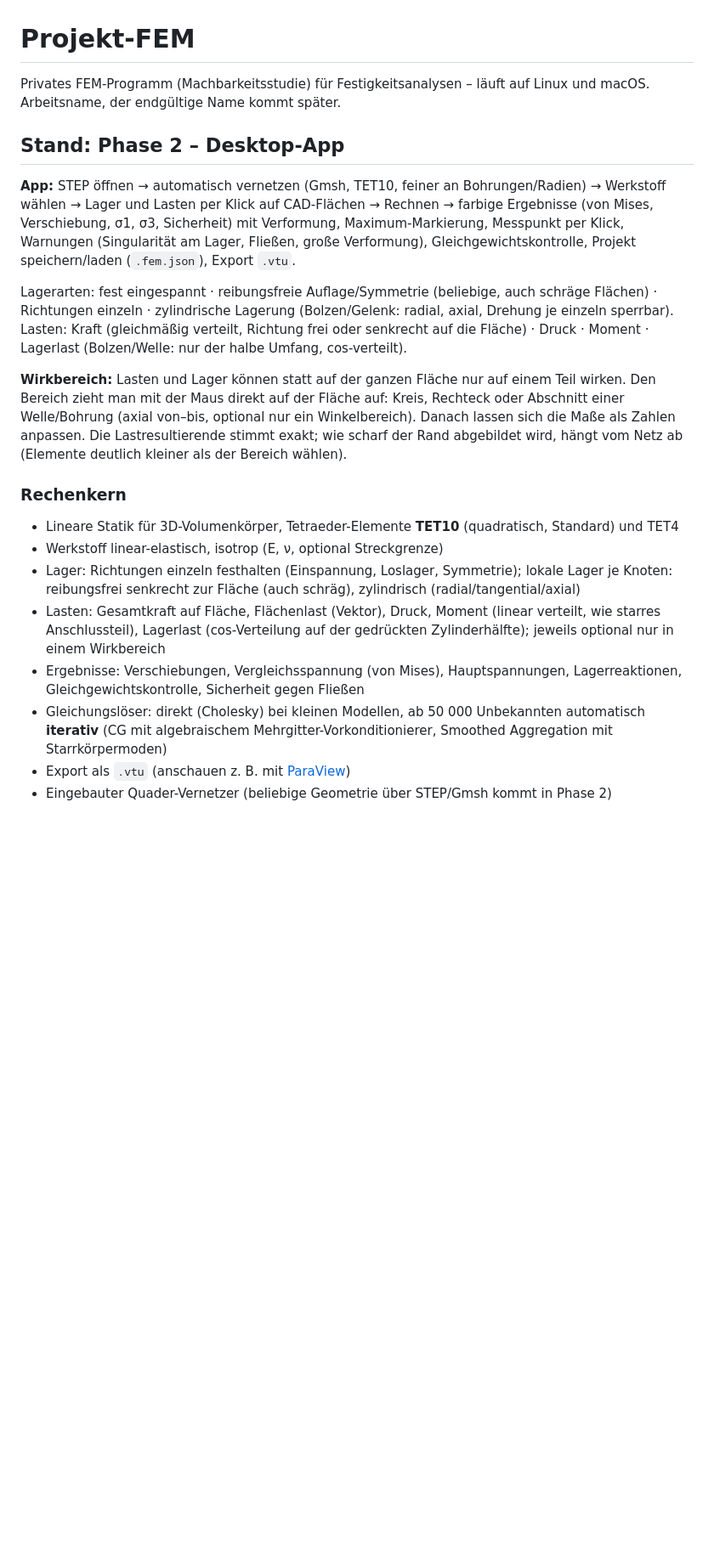
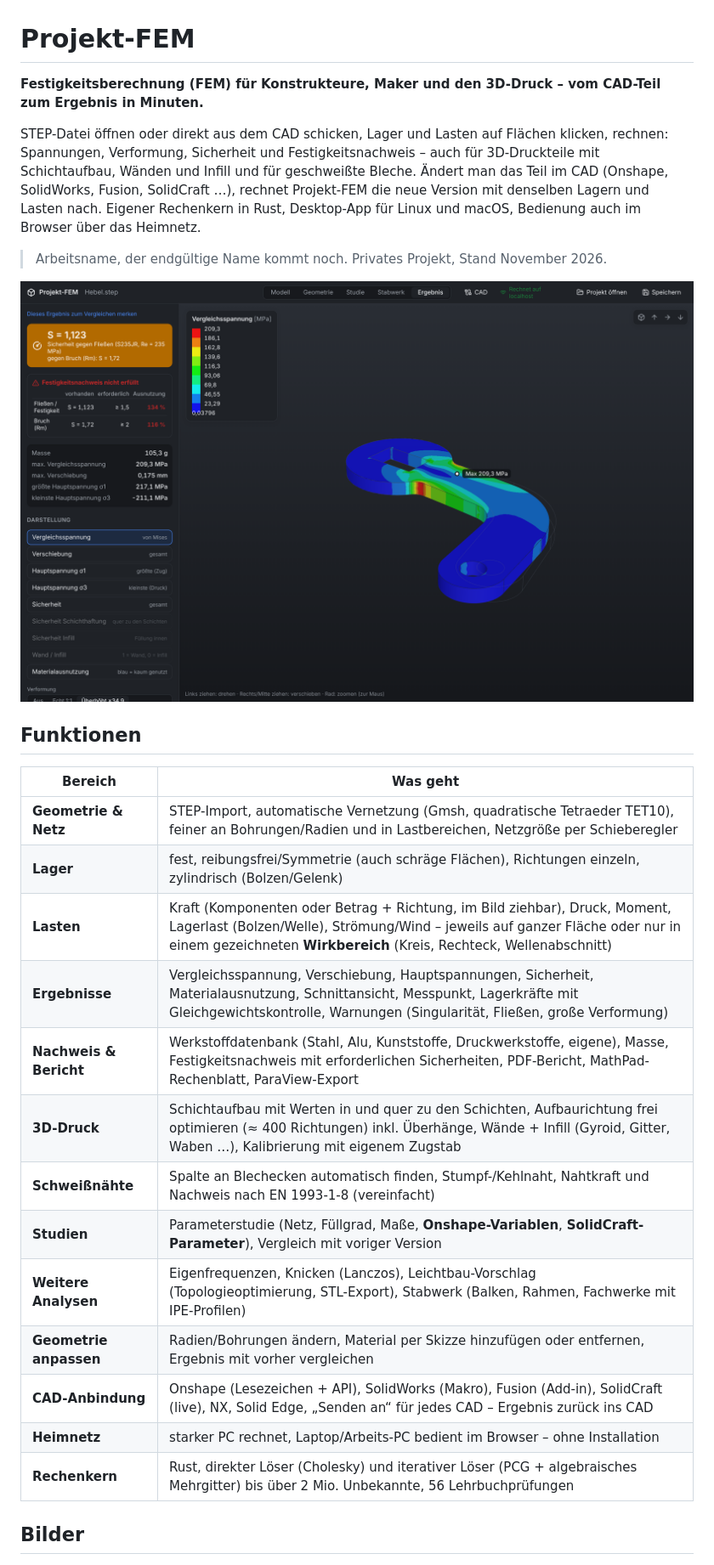
Before and after one commit to Miro4you/fem, a Markdown page: README.md, the part around one of its changes. Shown at 85% size. GitHub-like rendering; pictures changed too: docs/bilder/ergebnis-hebel.png (added); blank space fills up the shorter version.

```diff
--- a/README.md
+++ b/README.md
@@ -1,37 +1,34 @@
 # Projekt-FEM
 
-Privates FEM-Programm (Machbarkeitsstudie) für Festigkeitsanalysen – läuft auf Linux und macOS.
-Arbeitsname, der endgültige Name kommt später.
+**Festigkeitsberechnung (FEM) für Konstrukteure, Maker und den 3D-Druck – vom CAD-Teil zum Ergebnis in Minuten.**
 
-## Stand: Phase 2 – Desktop-App
+STEP-Datei öffnen oder direkt aus dem CAD schicken, Lager und Lasten auf Flächen klicken, rechnen: Spannungen,
+Verformung, Sicherheit und Festigkeitsnachweis – auch für 3D-Druckteile mit Schichtaufbau, Wänden und Infill und für
+geschweißte Bleche. Ändert man das Teil im CAD (Onshape, SolidWorks, Fusion, SolidCraft …), rechnet Projekt-FEM die
+neue Version mit denselben Lagern und Lasten nach. Eigener Rechenkern in Rust, Desktop-App für Linux und macOS,
+Bedienung auch im Browser über das Heimnetz.
 
-**App:** STEP öffnen → automatisch vernetzen (Gmsh, TET10, feiner an Bohrungen/Radien) → Werkstoff wählen →
-Lager und Lasten per Klick auf CAD-Flächen → Rechnen → farbige Ergebnisse (von Mises, Verschiebung, σ1, σ3,
-Sicherheit) mit Verformung, Maximum-Markierung, Messpunkt per Klick, Warnungen (Singularität am Lager,
-Fließen, große Verformung), Gleichgewichtskontrolle, Projekt speichern/laden (`.fem.json`), Export `.vtu`.
+> Arbeitsname, der endgültige Name kommt noch. Privates Projekt, Stand November 2026.
 
-Lagerarten: fest eingespannt · reibungsfreie Auflage/Symmetrie (beliebige, auch schräge Flächen) · Richtungen einzeln ·
-zylindrische Lagerung (Bolzen/Gelenk: radial, axial, Drehung je einzeln sperrbar).
-Lasten: Kraft (gleichmäßig verteilt, Richtung frei oder senkrecht auf die Fläche) · Druck · Moment ·
-Lagerlast (Bolzen/Welle: nur der halbe Umfang, cos-verteilt).
+![Hebel: Vergleichsspannung, Sicherheit und Festigkeitsnachweis](docs/bilder/ergebnis-hebel.png)
 
-**Wirkbereich:** Lasten und Lager können statt auf der ganzen Fläche nur auf einem Teil wirken. Den Bereich
-zieht man mit der Maus direkt auf der Fläche auf: Kreis, Rechteck oder Abschnitt einer Welle/Bohrung (axial von–bis,
-optional nur ein Winkelbereich). Danach lassen sich die Maße als Zahlen anpassen. Die Lastresultierende stimmt
-exakt; wie scharf der Rand abgebildet wird, hängt vom Netz ab (Elemente deutlich kleiner als der Bereich wählen).
+## Funktionen
 
-### Rechenkern
+| Bereich | Was geht |
+|---|---|
+| **Geometrie & Netz** | STEP-Import, automatische Vernetzung (Gmsh, quadratische Tetraeder TET10), feiner an Bohrungen/Radien und in Lastbereichen, Netzgröße per Schieberegler |
+| **Lager** | fest, reibungsfrei/Symmetrie (auch schräge Flächen), Richtungen einzeln, zylindrisch (Bolzen/Gelenk) |
+| **Lasten** | Kraft (Komponenten oder Betrag + Richtung, im Bild ziehbar), Druck, Moment, Lagerlast (Bolzen/Welle), Strömung/Wind – jeweils auf ganzer Fläche oder nur in einem gezeichneten **Wirkbereich** (Kreis, Rechteck, Wellenabschnitt) |
+| **Ergebnisse** | Vergleichsspannung, Verschiebung, Hauptspannungen, Sicherheit, Materialausnutzung, Schnittansicht, Messpunkt, Lagerkräfte mit Gleichgewichtskontrolle, Warnungen (Singularität, Fließen, große Verformung) |
+| **Nachweis & Bericht** | Werkstoffdatenbank (Stahl, Alu, Kunststoffe, Druckwerkstoffe, eigene), Masse, Festigkeitsnachweis mit erforderlichen Sicherheiten, PDF-Bericht, MathPad-Rechenblatt, ParaView-Export |
+| **3D-Druck** | Schichtaufbau mit Werten in und quer zu den Schichten, Aufbaurichtung frei optimieren (≈ 400 Richtungen) inkl. Überhänge, Wände + Infill (Gyroid, Gitter, Waben …), Kalibrierung mit eigenem Zugstab |
+| **Schweißnähte** | Spalte an Blechecken automatisch finden, Stumpf-/Kehlnaht, Nahtkraft und Nachweis nach EN 1993-1-8 (vereinfacht) |
+| **Studien** | Parameterstudie (Netz, Füllgrad, Maße, **Onshape-Variablen**, **SolidCraft-Parameter**), Vergleich mit voriger Version |
+| **Weitere Analysen** | Eigenfrequenzen, Knicken (Lanczos), Leichtbau-Vorschlag (Topologieoptimierung, STL-Export), Stabwerk (Balken, Rahmen, Fachwerke mit IPE-Profilen) |
+| **Geometrie anpassen** | Radien/Bohrungen ändern, Material per Skizze hinzufügen oder entfernen, Ergebnis mit vorher vergleichen |
+| **CAD-Anbindung** | Onshape (Lesezeichen + API), SolidWorks (Makro), Fusion (Add-in), SolidCraft (live), NX, Solid Edge, „Senden an“ für jedes CAD – Ergebnis zurück ins CAD |
+| **Heimnetz** | starker PC rechnet, Laptop/Arbeits-PC bedient im Browser – ohne Installation |
+| **Rechenkern** | Rust, direkter Löser (Cholesky) und iterativer Löser (PCG + algebraisches Mehrgitter) bis über 2 Mio. Unbekannte, 56 Lehrbuchprüfungen |
 
-- Lineare Statik für 3D-Volumenkörper, Tetraeder-Elemente **TET10** (quadratisch, Standard) und TET4
-- Werkstoff linear-elastisch, isotrop (E, ν, optional Streckgrenze)
-- Lager: Richtungen einzeln festhalten (Einspannung, Loslager, Symmetrie); lokale Lager je Knoten:
-  reibungsfrei senkrecht zur Fläche (auch schräg), zylindrisch (radial/tangential/axial)
-- Lasten: Gesamtkraft auf Fläche, Flächenlast (Vektor), Druck, Moment (linear verteilt, wie starres Anschlussteil),
-  Lagerlast (cos-Verteilung auf der gedrückten Zylinderhälfte); jeweils optional nur in einem Wirkbereich
-- Ergebnisse: Verschiebungen, Vergleichsspannung (von Mises), Hauptspannungen, Lagerreaktionen,
-  Gleichgewichtskontrolle, Sicherheit gegen Fließen
-- Gleichungslöser: direkt (Cholesky) bei kleinen Modellen, ab 50 000 Unbekannten automatisch **iterativ**
-  (CG mit algebraischem Mehrgitter-Vorkonditionierer, Smoothed Aggregation mit Starrkörpermoden)
-- Export als `.vtu` (anschauen z. B. mit [ParaView](https://www.paraview.org/))
-- Eingebauter Quader-Vernetzer (beliebige Geometrie über STEP/Gmsh kommt in Phase 2)
+## Bilder
 
```
Also changed, not shown: other parts of README.md (+163 -113 lines), TESTPROTOKOLL.md (+1 -1 lines), docs/bilder/3d-druck-infill-schnitt.png (added), docs/bilder/cad-verbindung.png (added), docs/bilder/schweissnaehte-blechkasten.png (added), docs/bilder/stabwerk-rahmen.png (added), docs/bilder/studie-onshape-variable.png (added).
